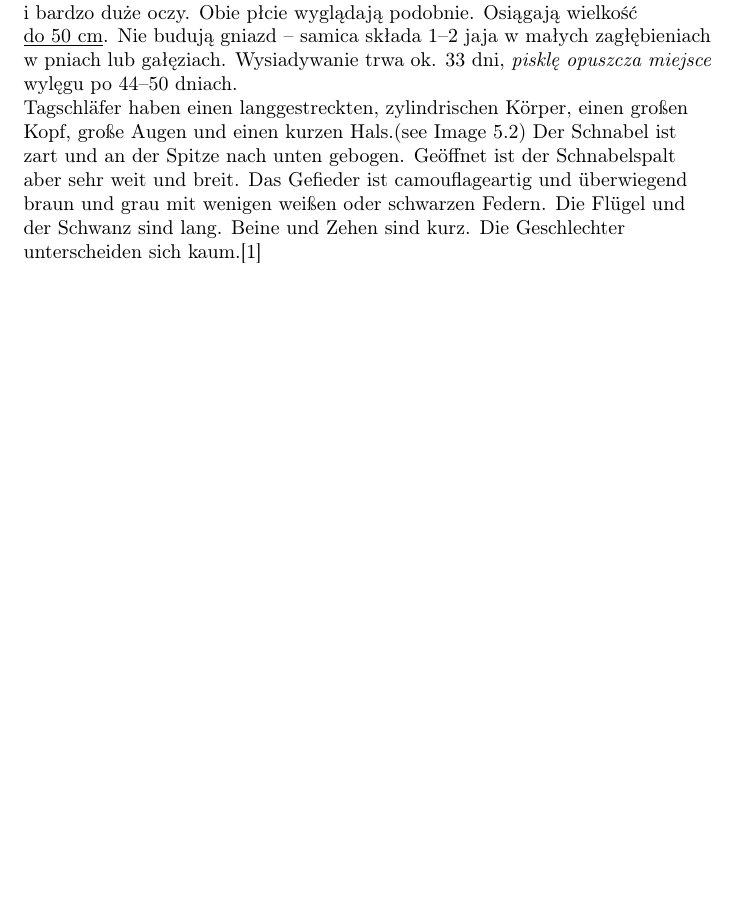
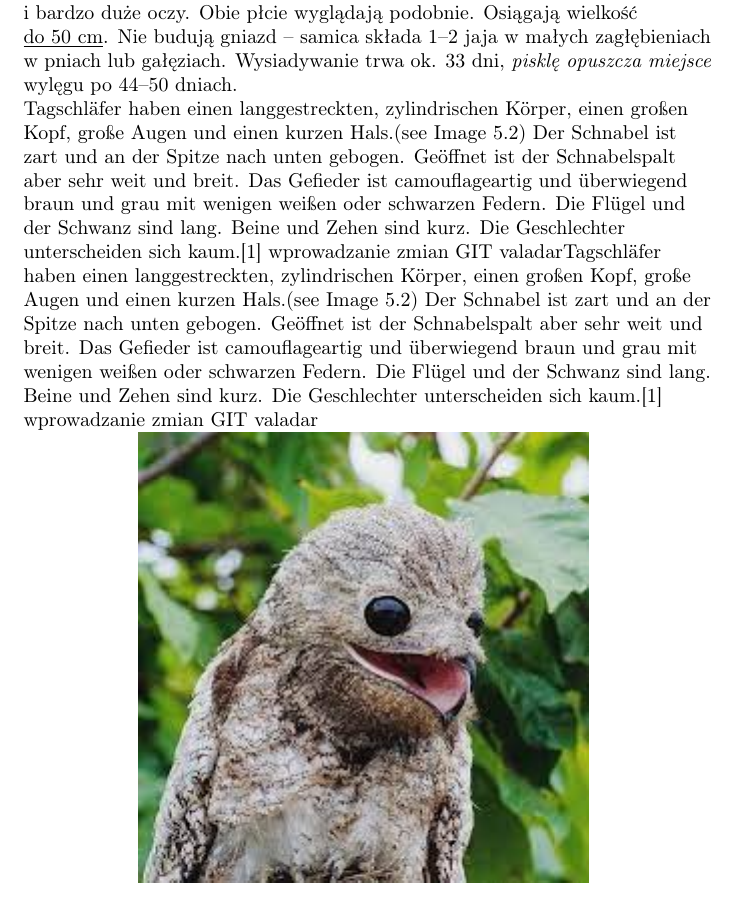
Before and after one commit to AGH-Narzedzia-Informatyczne-2023-2024/EasyGamesTeam-latex, a LaTeX document (easygamesteam.tex, which reads chapters/chapter5_harelikauValadar.tex): part of page 9 of 13, cut so that both start at the same text, the shorter picture padded with empty space. Compiled offline with pdfLaTeX.

Commit message:
changes by valadar

```diff
--- a/chapters/chapter5_harelikauValadar.tex
+++ b/chapters/chapter5_harelikauValadar.tex
@@ -12,7 +12,8 @@
 \subsection{text}
     \begin{flushleft}
          \textbf{Nocoloty} mają maskujące, miękkie upierzenie, małe dzioby z szeroką paszczą i bardzo duże oczy. Obie płcie wyglądają podobnie. Osiągają wielkość \underline{do 50 cm}. Nie budują gniazd – samica składa 1–2 jaja w małych zagłębieniach w pniach lub gałęziach. Wysiadywanie trwa ok. 33 dni, \textit{pisklę opuszcza miejsce} wylęgu po 44–50 dniach. \par Tagschläfer haben einen langgestreckten, zylindrischen Körper, einen großen Kopf, große Augen und einen kurzen Hals.(see Image~\ref{fig:nocolot}) Der Schnabel ist zart und an der Spitze nach unten gebogen. Geöffnet ist der Schnabelspalt aber sehr weit und breit. Das Gefieder ist camouflageartig und überwiegend braun und grau mit wenigen weißen oder schwarzen Federn. Die Flügel und der Schwanz sind lang. Beine und Zehen sind kurz. Die Geschlechter unterscheiden sich kaum.[1]
-
+        wprowadzanie zmian GIT valadarTagschläfer haben einen langgestreckten, zylindrischen Körper, einen großen Kopf, große Augen und einen kurzen Hals.(see Image~\ref{fig:nocolot}) Der Schnabel ist zart und an der Spitze nach unten gebogen. Geöffnet ist der Schnabelspalt aber sehr weit und breit. Das Gefieder ist camouflageartig und überwiegend braun und grau mit wenigen weißen oder schwarzen Federn. Die Flügel und der Schwanz sind lang. Beine und Zehen sind kurz. Die Geschlechter unterscheiden sich kaum.[1]
+        wprowadzanie zmian GIT valadar
 
              \centering
              \includegraphics{pictures/nocolot.jpg}
```
